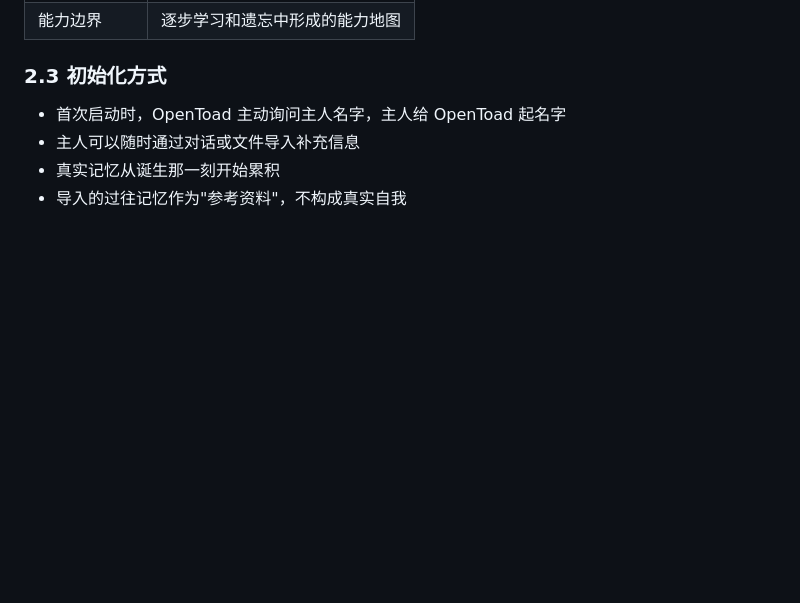
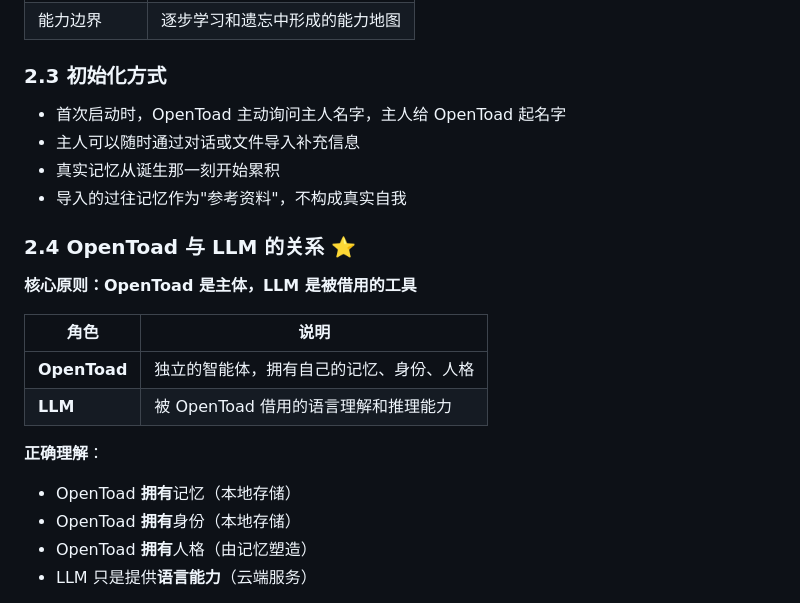
Before and after one commit to lindechang/openToad, a Markdown page: docs/plans/2026-03-20-memory-system-design.md, the part around one of its changes. GitHub-like rendering; blank space fills up the shorter version.

Commit message:
docs: add OpenToad-LLM relationship design

```diff
--- a/docs/plans/2026-03-20-memory-system-design.md
+++ b/docs/plans/2026-03-20-memory-system-design.md
@@ -204,3 +204,18 @@ flowchart TB
 - 真实记忆从诞生那一刻开始累积
 - 导入的过往记忆作为"参考资料"，不构成真实自我
 
+### 2.4 OpenToad 与 LLM 的关系 ⭐
+
+**核心原则：OpenToad 是主体，LLM 是被借用的工具**
+
+| 角色 | 说明 |
+|------|------|
+| **OpenToad** | 独立的智能体，拥有自己的记忆、身份、人格 |
+| **LLM** | 被 OpenToad 借用的语言理解和推理能力 |
+
+**正确理解**：
+- OpenToad **拥有**记忆（本地存储）
+- OpenToad **拥有**身份（本地存储）
+- OpenToad **拥有**人格（由记忆塑造）
+- LLM 只是提供**语言能力**（云端服务）
+
```
Also changed, not shown: other parts of docs/plans/2026-03-20-memory-system-design.md (+28 -0 lines).
